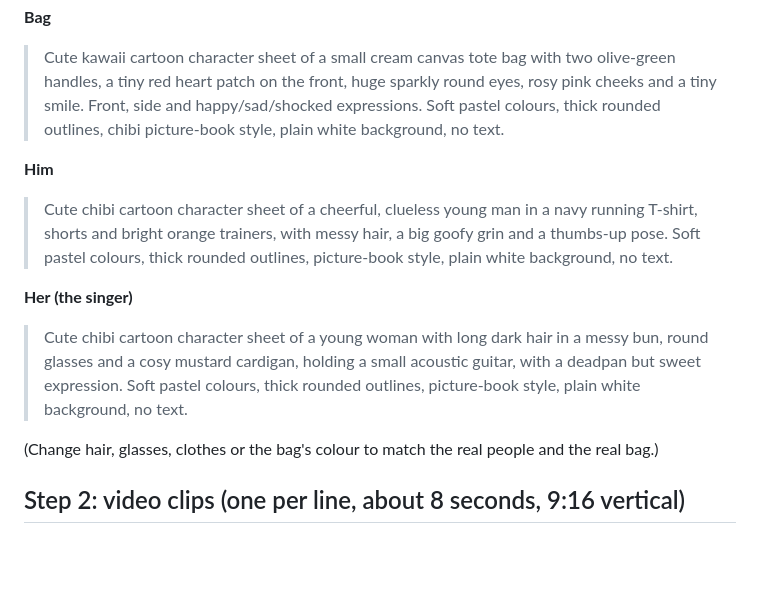
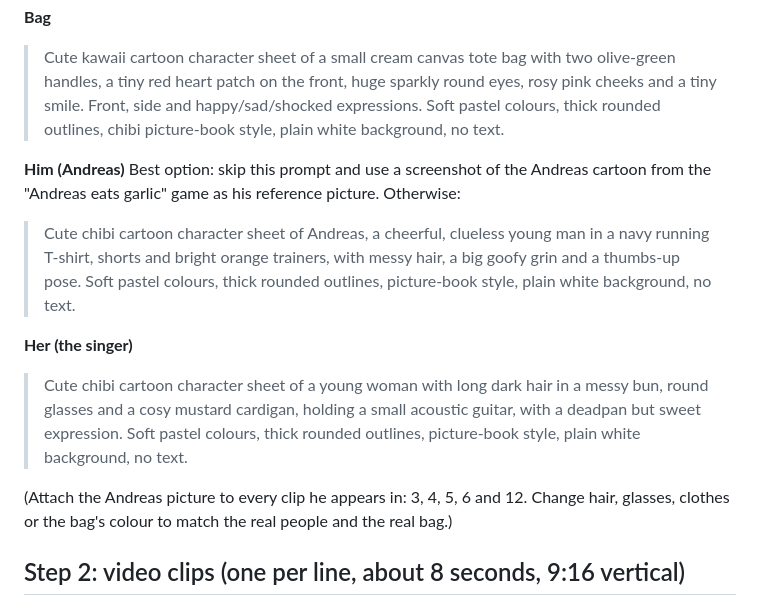
Before and after one commit to lisawongcn-boop/Jun15, a Markdown page: smelly-bag/README.md, the part around the change. Drawn GitHub-style; blank space fills up the shorter version.

Commit message:
Smelly Bag: use Andreas cartoon from the garlic game for him
Co-Authored-By: Claude Opus 5.5 <noreply@anthropic.com>
Claude-Session: https://claude.ai/code/session_017gdcBDaUc8F87psBkc2hHg

```diff
--- a/smelly-bag/README.md
+++ b/smelly-bag/README.md
@@ -43,13 +43,14 @@ Use any image app (ChatGPT, Gemini, Midjourney). Then upload each picture as the
 **Bag**
 > Cute kawaii cartoon character sheet of a small cream canvas tote bag with two olive-green handles, a tiny red heart patch on the front, huge sparkly round eyes, rosy pink cheeks and a tiny smile. Front, side and happy/sad/shocked expressions. Soft pastel colours, thick rounded outlines, chibi picture-book style, plain white background, no text.
 
-**Him**
-> Cute chibi cartoon character sheet of a cheerful, clueless young man in a navy running T-shirt, shorts and bright orange trainers, with messy hair, a big goofy grin and a thumbs-up pose. Soft pastel colours, thick rounded outlines, picture-book style, plain white background, no text.
+**Him (Andreas)**
+Best option: skip this prompt and use a screenshot of the Andreas cartoon from the "Andreas eats garlic" game as his reference picture. Otherwise:
+> Cute chibi cartoon character sheet of Andreas, a cheerful, clueless young man in a navy running T-shirt, shorts and bright orange trainers, with messy hair, a big goofy grin and a thumbs-up pose. Soft pastel colours, thick rounded outlines, picture-book style, plain white background, no text.
 
 **Her (the singer)**
 > Cute chibi cartoon character sheet of a young woman with long dark hair in a messy bun, round glasses and a cosy mustard cardigan, holding a small acoustic guitar, with a deadpan but sweet expression. Soft pastel colours, thick rounded outlines, picture-book style, plain white background, no text.
 
-(Change hair, glasses, clothes or the bag's colour to match the real people and the real bag.)
+(Attach the Andreas picture to every clip he appears in: 3, 4, 5, 6 and 12. Change hair, glasses, clothes or the bag's colour to match the real people and the real bag.)
 
 ## Step 2: video clips (one per line, about 8 seconds, 9:16 vertical)
 
```
